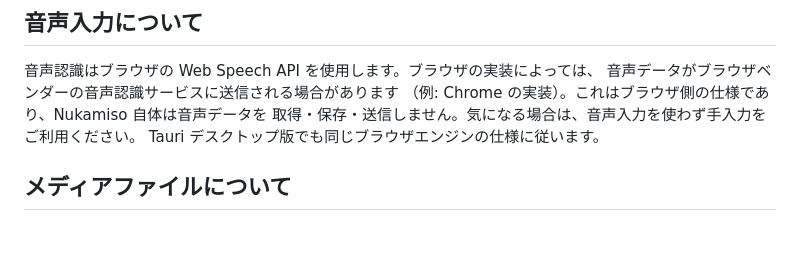
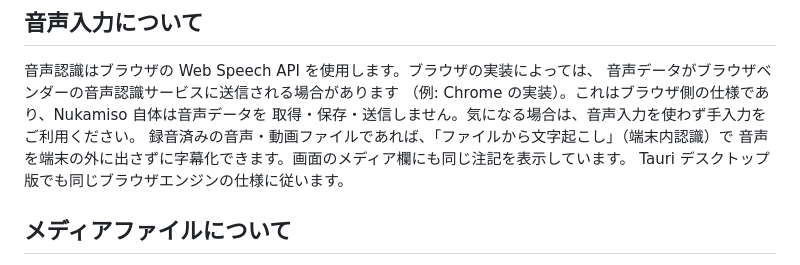
Before and after one commit to shizukutanaka/Nukamiso, a Markdown page: PRIVACY.md, the part around one of its changes. Drawn GitHub-style; blank space fills up the shorter version.

```diff
--- a/PRIVACY.md
+++ b/PRIVACY.md
@@ -32,6 +32,8 @@ Nukamiso は個人データを**収集しません**。送信もしません。
 音声データがブラウザベンダーの音声認識サービスに送信される場合があります
 （例: Chrome の実装）。これはブラウザ側の仕様であり、Nukamiso 自体は音声データを
 取得・保存・送信しません。気になる場合は、音声入力を使わず手入力をご利用ください。
+録音済みの音声・動画ファイルであれば、「ファイルから文字起こし」（端末内認識）で
+音声を端末の外に出さずに字幕化できます。画面のメディア欄にも同じ注記を表示しています。
 Tauri デスクトップ版でも同じブラウザエンジンの仕様に従います。
 
 ## メディアファイルについて
```
Also changed, not shown: other parts of PRIVACY.md (+1 -1 lines), README.md (+2 -2 lines), docs/screenshot-editor-en.png, docs/screenshot-editor.png, 1 other file.
